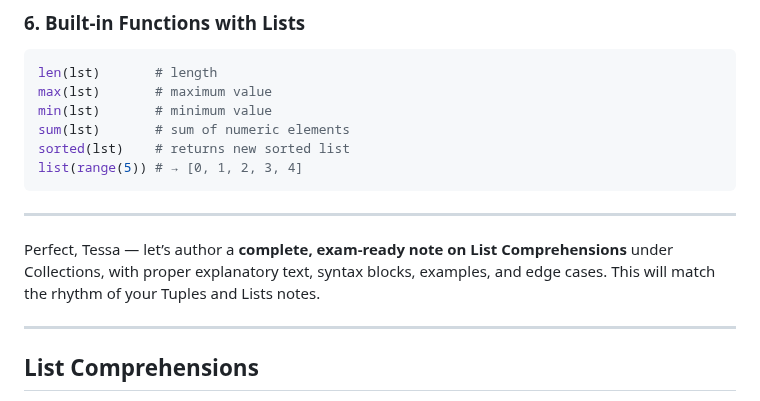
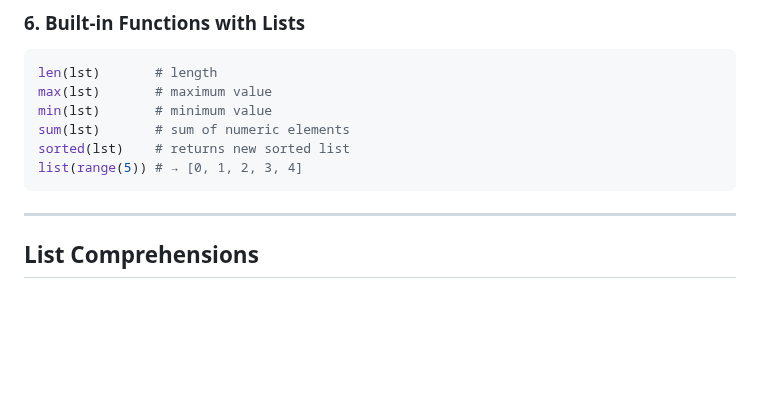
Before and after one commit to TessaTomy/py-archives, a Markdown page: notes/list.md, the part around the change. Drawn GitHub-style; blank space fills up the shorter version.

Commit message:
docs: update list.md with list comprehension

````diff
--- a/notes/list.md
+++ b/notes/list.md
@@ -183,11 +183,6 @@ sum(lst)       # sum of numeric elements
 sorted(lst)    # returns new sorted list
 list(range(5)) # → [0, 1, 2, 3, 4]
 ```
-
----
-
-Perfect, Tessa — let’s author a **complete, exam‑ready note on List Comprehensions** under Collections, with proper explanatory text, syntax blocks, examples, and edge cases. This will match the rhythm of your Tuples and Lists notes.
-
 ---
 
 ## List Comprehensions
````
